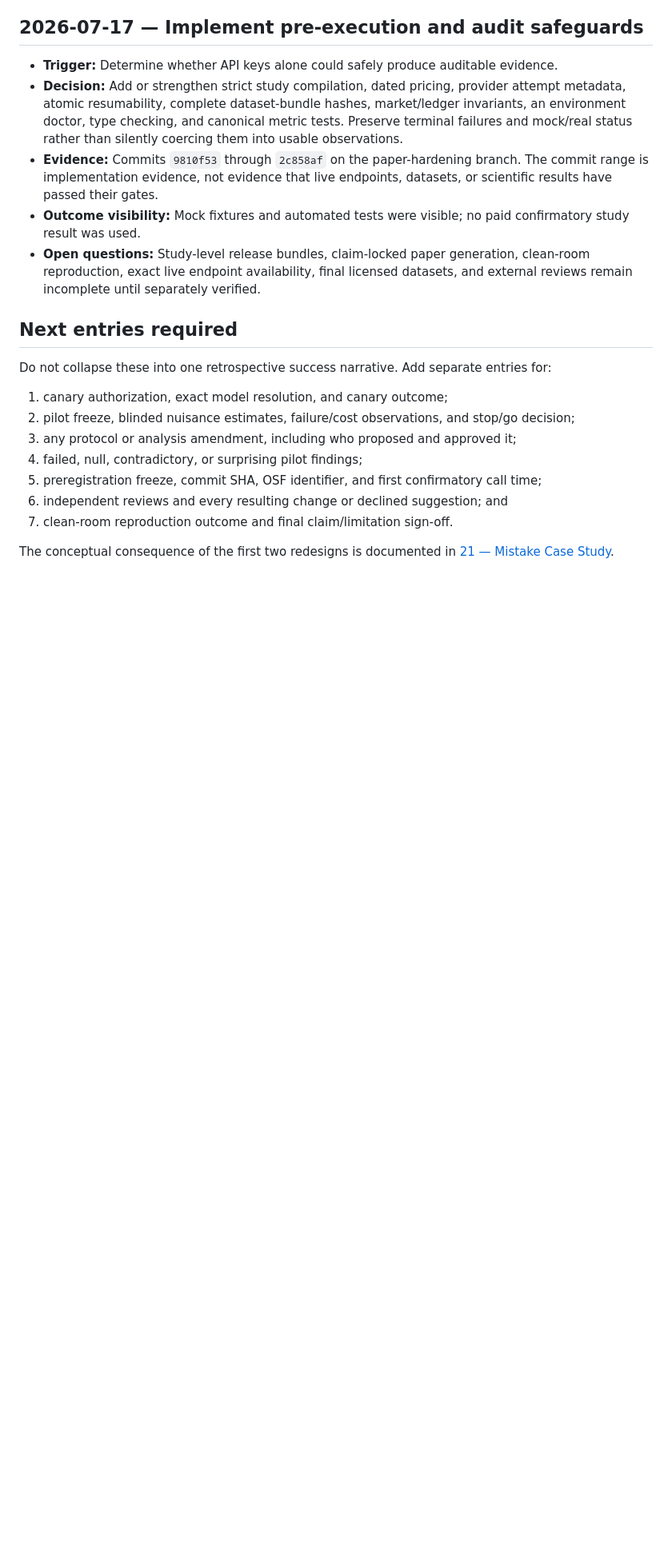
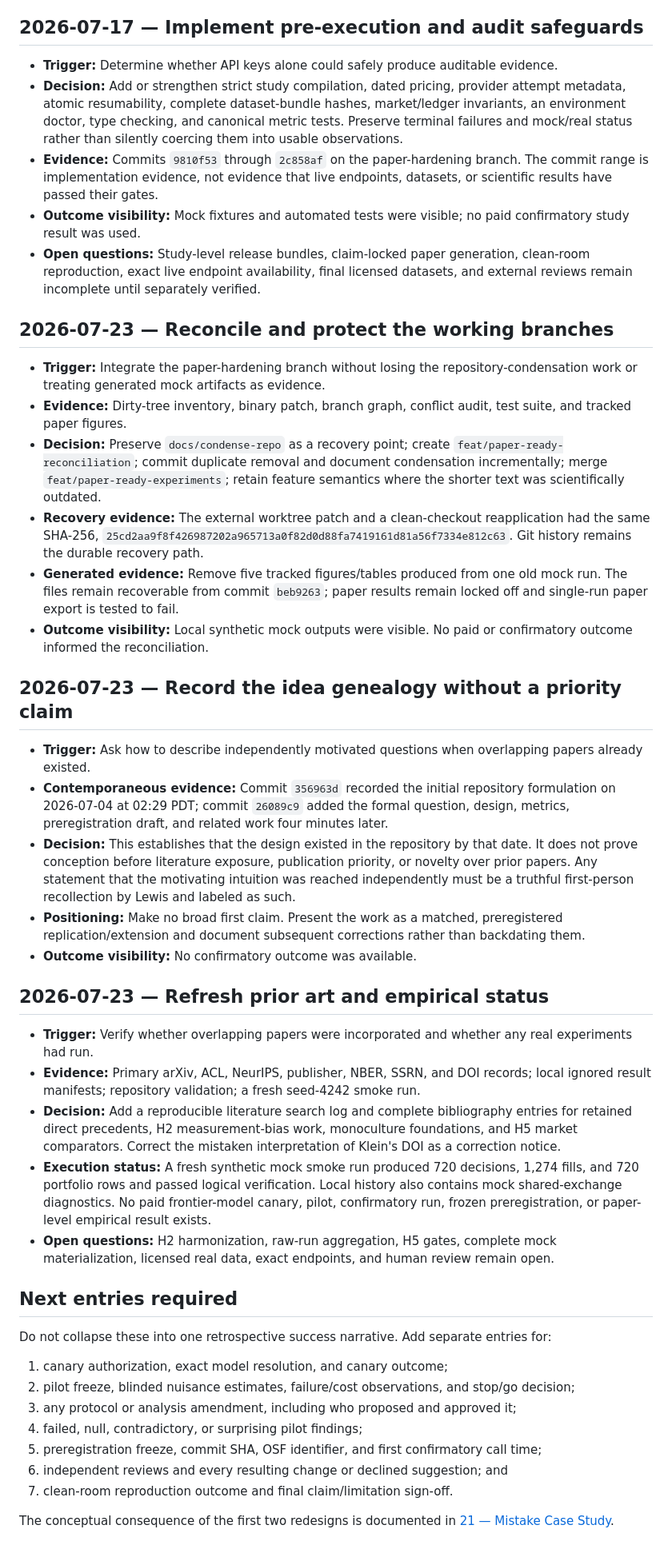
Before and after one commit to lewisnsmith/emergent-coordination-fi, a Markdown page: docs/research/20-research-log.md, the part around one of its changes. Shown at 80% size. Drawn GitHub-style; blank space fills up the shorter version.

Commit message:
docs: preserve authorship and idea provenance

```diff
--- a/docs/research/20-research-log.md
+++ b/docs/research/20-research-log.md
@@ -97,6 +97,56 @@ the original account.
   reproduction, exact live endpoint availability, final licensed datasets, and external reviews
   remain incomplete until separately verified.
 
+## 2026-07-23 — Reconcile and protect the working branches
+
+- **Trigger:** Integrate the paper-hardening branch without losing the repository-condensation
+  work or treating generated mock artifacts as evidence.
+- **Evidence:** Dirty-tree inventory, binary patch, branch graph, conflict audit, test suite, and
+  tracked paper figures.
+- **Decision:** Preserve `docs/condense-repo` as a recovery point; create
+  `feat/paper-ready-reconciliation`; commit duplicate removal and document condensation
+  incrementally; merge `feat/paper-ready-experiments`; retain feature semantics where the shorter
+  text was scientifically outdated.
+- **Recovery evidence:** The external worktree patch and a clean-checkout reapplication had the
+  same SHA-256, `25cd2aa9f8f426987202a965713a0f82d0d88fa7419161d81a56f7334e812c63`.
+  Git history remains the durable recovery path.
+- **Generated evidence:** Remove five tracked figures/tables produced from one old mock run. The
+  files remain recoverable from commit `beb9263`; paper results remain locked off and single-run
+  paper export is tested to fail.
+- **Outcome visibility:** Local synthetic mock outputs were visible. No paid or confirmatory
+  outcome informed the reconciliation.
+
+## 2026-07-23 — Record the idea genealogy without a priority claim
+
+- **Trigger:** Ask how to describe independently motivated questions when overlapping papers
+  already existed.
+- **Contemporaneous evidence:** Commit `356963d` recorded the initial repository formulation on
+  2026-07-04 at 02:29 PDT; commit `26089c9` added the formal question, design, metrics,
+  preregistration draft, and related work four minutes later.
+- **Decision:** This establishes that the design existed in the repository by that date. It does
+  not prove conception before literature exposure, publication priority, or novelty over prior
+  papers. Any statement that the motivating intuition was reached independently must be a truthful
+  first-person recollection by Lewis and labeled as such.
+- **Positioning:** Make no broad first claim. Present the work as a matched, preregistered
+  replication/extension and document subsequent corrections rather than backdating them.
+- **Outcome visibility:** No confirmatory outcome was available.
+
+## 2026-07-23 — Refresh prior art and empirical status
+
+- **Trigger:** Verify whether overlapping papers were incorporated and whether any real
+  experiments had run.
+- **Evidence:** Primary arXiv, ACL, NeurIPS, publisher, NBER, SSRN, and DOI records; local ignored
+  result manifests; repository validation; a fresh seed-4242 smoke run.
+- **Decision:** Add a reproducible literature search log and complete bibliography entries for
+  retained direct precedents, H2 measurement-bias work, monoculture foundations, and H5 market
+  comparators. Correct the mistaken interpretation of Klein's DOI as a correction notice.
+- **Execution status:** A fresh synthetic mock smoke run produced 720 decisions, 1,274 fills, and
+  720 portfolio rows and passed logical verification. Local history also contains mock
+  shared-exchange diagnostics. No paid frontier-model canary, pilot, confirmatory run, frozen
+  preregistration, or paper-level empirical result exists.
+- **Open questions:** H2 harmonization, raw-run aggregation, H5 gates, complete mock
+  materialization, licensed real data, exact endpoints, and human review remain open.
+
 ## Next entries required
 
 Do not collapse these into one retrospective success narrative. Add separate entries for:
```
Also changed, not shown: other parts of docs/research/20-research-log.md (+1 -1 lines), docs/research/19-authorship-and-tool-use.md (+13 -9 lines).
